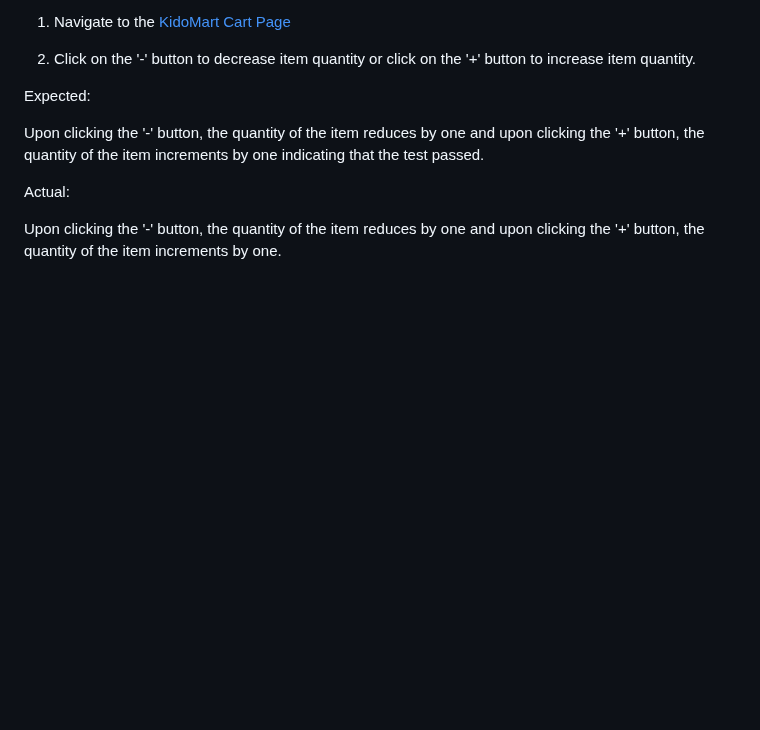
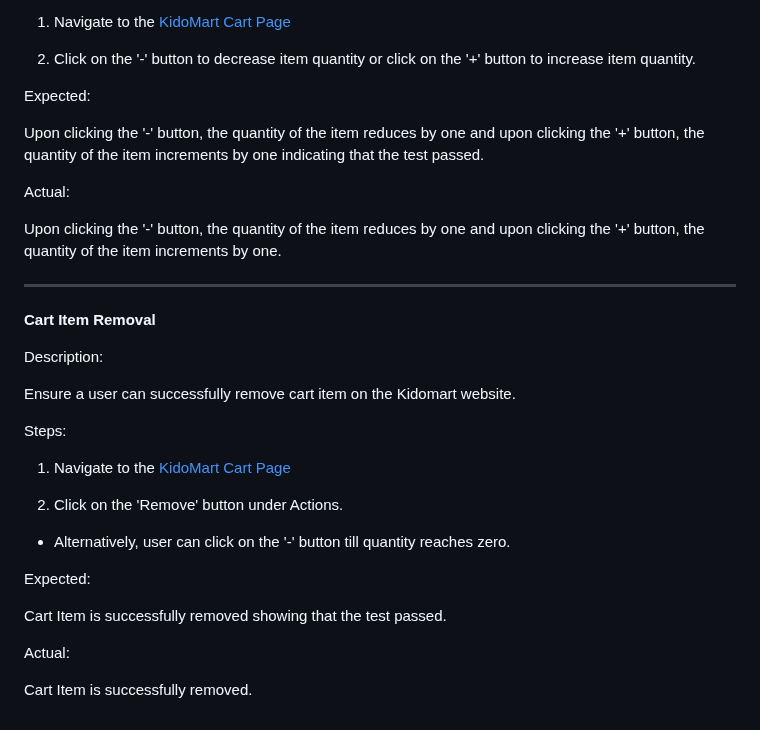
Before and after one commit to samuelandersoncodes/kidomart, a Markdown page: TESTING.md, the part around one of its changes. GitHub-like rendering; blank space fills up the shorter version.

Commit message:
docs: Add cart item removal functional test

```diff
--- a/TESTING.md
+++ b/TESTING.md
@@ -263,3 +263,27 @@ Upon clicking the '-' button, the quantity of the item reduces by one and upon c
 Actual:
 
 Upon clicking the '-' button, the quantity of the item reduces by one and upon clicking the '+' button, the quantity of the item increments by one.
+
+<hr>
+
+**Cart Item Removal**
+
+Description:
+
+Ensure a user can successfully remove cart item on the Kidomart website.
+
+Steps:
+
+1. Navigate to the [KidoMart Cart Page](https://kidomart-78f25893d540.herokuapp.com/cart/)
+
+2. Click on the 'Remove' button under Actions.
+
+- Alternatively, user can click on the '-' button till quantity reaches zero.
+
+Expected:
+
+Cart Item is successfully removed showing that the test passed.
+
+Actual:
+
+Cart Item is successfully removed.
```
Also changed, not shown: other parts of TESTING.md (+1 -1 lines).
